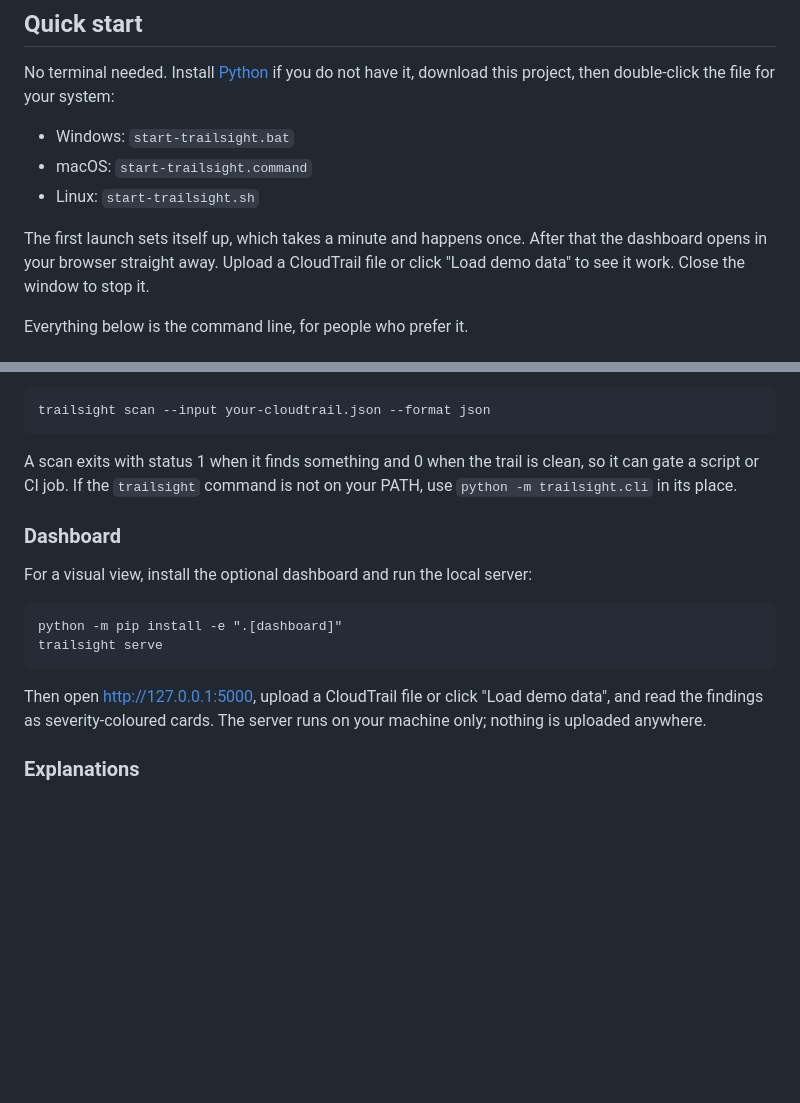
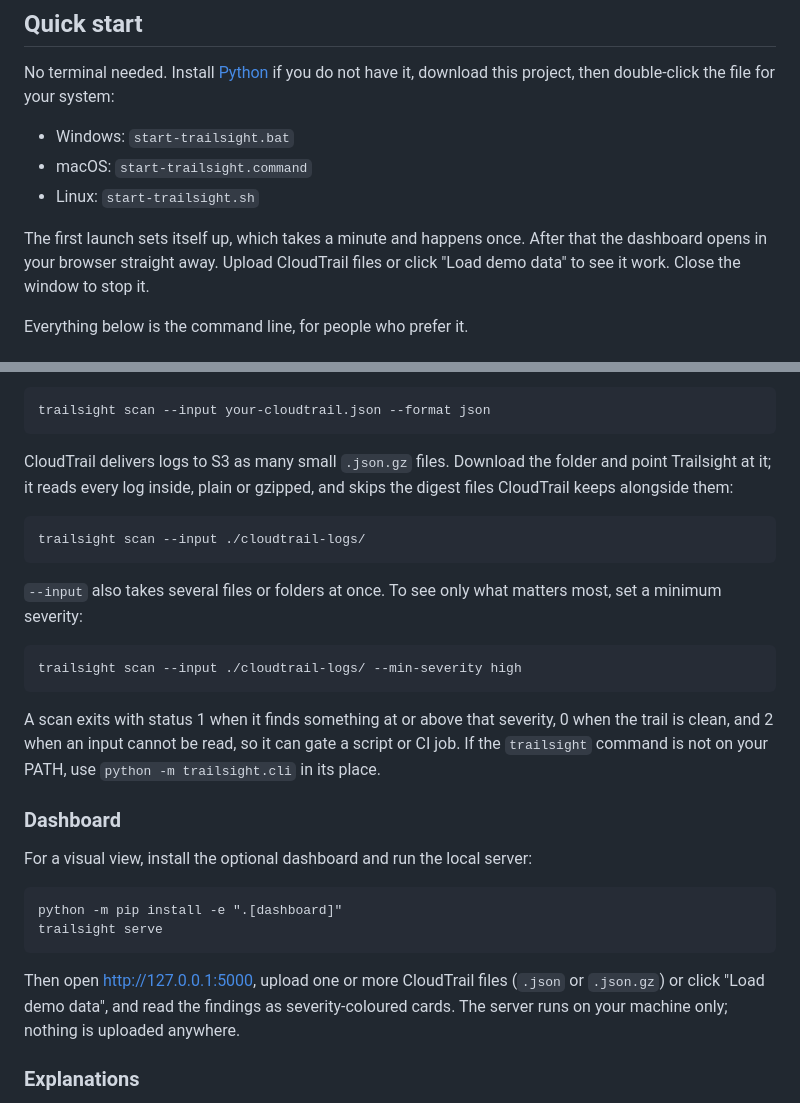
Before and after one commit to zainsplace/trailsight, a Markdown page: README.md, 2 parts joined by grey strips. GitHub-like rendering; blank space fills up the shorter version.

Commit message:
Document gzip and folder input, severity filter and exit codes

```diff
--- a/README.md
+++ b/README.md
@@ -48,7 +48,7 @@ system:
 - Linux: `start-trailsight.sh`
 
 The first launch sets itself up, which takes a minute and happens once. After
-that the dashboard opens in your browser straight away. Upload a CloudTrail file
+that the dashboard opens in your browser straight away. Upload CloudTrail files
 or click "Load demo data" to see it work. Close the window to stop it.
 
 Everything below is the command line, for people who prefer it.
@@ -68,8 +68,20 @@ Scan a real CloudTrail export and get JSON output:
 
     trailsight scan --input your-cloudtrail.json --format json
 
-A scan exits with status 1 when it finds something and 0 when the trail is
-clean, so it can gate a script or CI job. If the `trailsight` command is not on
+CloudTrail delivers logs to S3 as many small `.json.gz` files. Download the
+folder and point Trailsight at it; it reads every log inside, plain or gzipped,
+and skips the digest files CloudTrail keeps alongside them:
+
+    trailsight scan --input ./cloudtrail-logs/
+
+`--input` also takes several files or folders at once. To see only what matters
+most, set a minimum severity:
+
+    trailsight scan --input ./cloudtrail-logs/ --min-severity high
+
+A scan exits with status 1 when it finds something at or above that severity, 0
+when the trail is clean, and 2 when an input cannot be read, so it can gate a
+script or CI job. If the `trailsight` command is not on
 your PATH, use `python -m trailsight.cli` in its place.
 
 ### Dashboard
@@ -79,8 +91,8 @@ For a visual view, install the optional dashboard and run the local server:
     python -m pip install -e ".[dashboard]"
     trailsight serve
 
-Then open http://127.0.0.1:5000, upload a CloudTrail file or click "Load demo
-data", and read the findings as severity-coloured cards. The server runs on your
+Then open http://127.0.0.1:5000, upload one or more CloudTrail files (`.json` or
+`.json.gz`) or click "Load demo data", and read the findings as severity-coloured cards. The server runs on your
 machine only; nothing is uploaded anywhere.
 
 ### Explanations
```
Also changed, not shown: docs/dashboard-design.md (+7 -4 lines), docs/design.md (+13 -1 lines).
